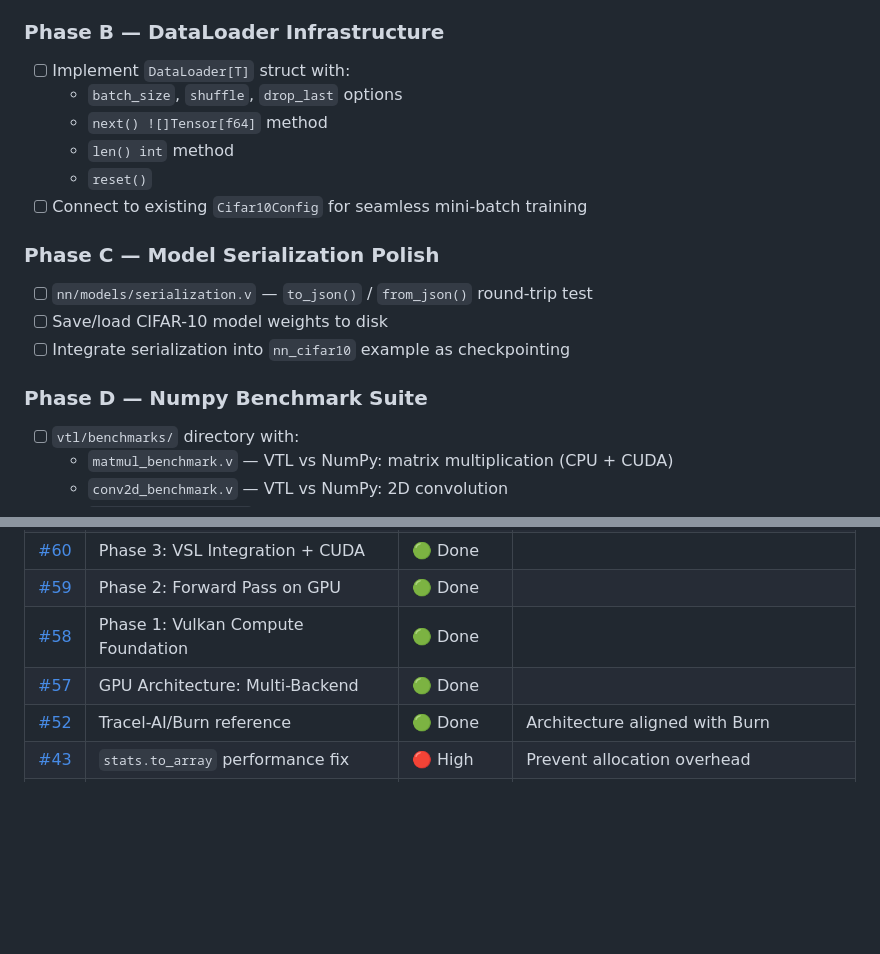
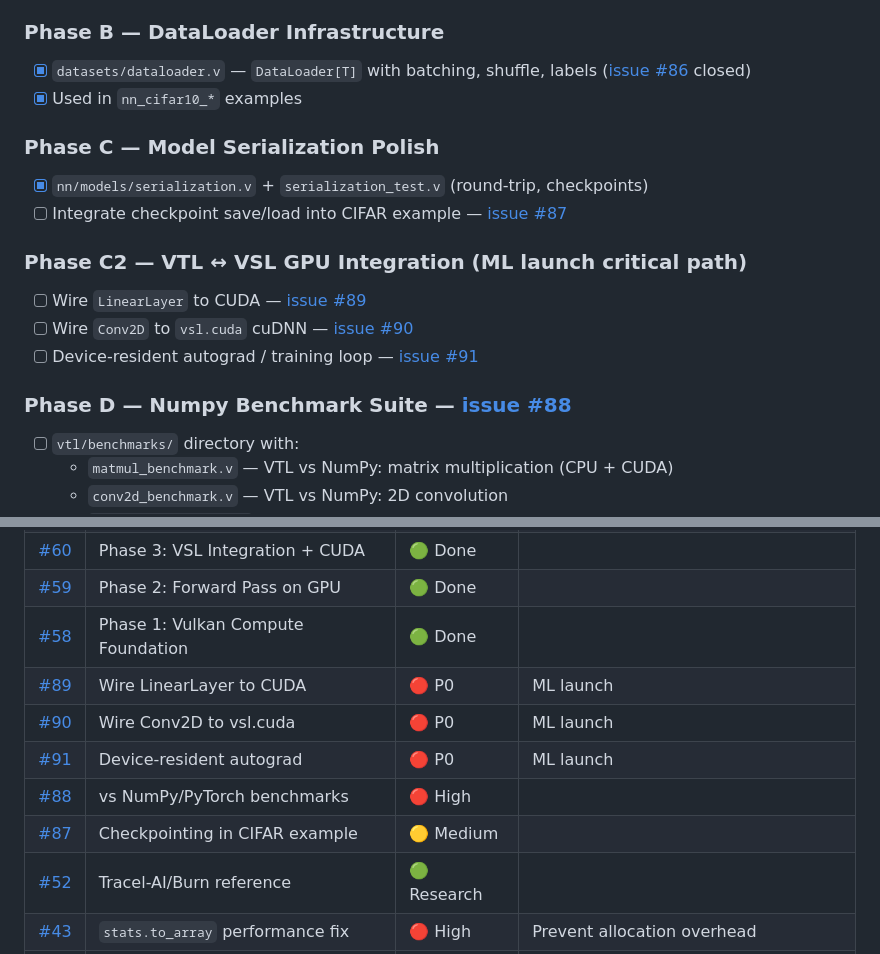
Before and after one commit to vlang/vtl, a Markdown page: ROADMAP.md, 2 parts joined by grey strips. GitHub-like rendering; blank space fills up the shorter version.

```diff
--- a/ROADMAP.md
+++ b/ROADMAP.md
@@ -56,19 +56,19 @@
 - [ ] **Open Issue**: Full `nn_cifar10` example crashes on this runner (OOM at compile time, ~9 GB V compiler memory); runs correctly on user's local machine
 
 ### Phase B — DataLoader Infrastructure
-- [ ] Implement `DataLoader[T]` struct with:
-  - `batch_size`, `shuffle`, `drop_last` options
-  - `next() ![]Tensor[f64]` method
-  - `len() int` method
-  - `reset()`
-- [ ] Connect to existing `Cifar10Config` for seamless mini-batch training
+- [x] `datasets/dataloader.v` — `DataLoader[T]` with batching, shuffle, labels ([issue #86](https://github.com/vlang/vtl/issues/86) closed)
+- [x] Used in `nn_cifar10_*` examples
 
 ### Phase C — Model Serialization Polish
-- [ ] `nn/models/serialization.v` — `to_json()` / `from_json()` round-trip test
-- [ ] Save/load CIFAR-10 model weights to disk
-- [ ] Integrate serialization into `nn_cifar10` example as checkpointing
+- [x] `nn/models/serialization.v` + `serialization_test.v` (round-trip, checkpoints)
+- [ ] Integrate checkpoint save/load into CIFAR example — [issue #87](https://github.com/vlang/vtl/issues/87)
 
-### Phase D — Numpy Benchmark Suite
+### Phase C2 — VTL ↔ VSL GPU Integration (ML launch critical path)
+- [ ] Wire `LinearLayer` to CUDA — [issue #89](https://github.com/vlang/vtl/issues/89)
+- [ ] Wire `Conv2D` to `vsl.cuda` cuDNN — [issue #90](https://github.com/vlang/vtl/issues/90)
+- [ ] Device-resident autograd / training loop — [issue #91](https://github.com/vlang/vtl/issues/91)
+
+### Phase D — Numpy Benchmark Suite — [issue #88](https://github.com/vlang/vtl/issues/88)
 - [ ] `vtl/benchmarks/` directory with:
   - `matmul_benchmark.v` — VTL vs NumPy: matrix multiplication (CPU + CUDA)
   - `conv2d_benchmark.v` — VTL vs NumPy: 2D convolution
@@ -95,8 +95,12 @@
 | [#60](https://github.com/vlang/vtl/issues/60) | Phase 3: VSL Integration + CUDA | 🟢 Done | |
 | [#59](https://github.com/vlang/vtl/issues/59) | Phase 2: Forward Pass on GPU | 🟢 Done | |
 | [#58](https://github.com/vlang/vtl/issues/58) | Phase 1: Vulkan Compute Foundation | 🟢 Done | |
-| [#57](https://github.com/vlang/vtl/issues/57) | GPU Architecture: Multi-Backend | 🟢 Done | |
-| [#52](https://github.com/vlang/vtl/issues/52) | Tracel-AI/Burn reference | 🟢 Done | Architecture aligned with Burn |
+| [#89](https://github.com/vlang/vtl/issues/89) | Wire LinearLayer to CUDA | 🔴 P0 | ML launch |
+| [#90](https://github.com/vlang/vtl/issues/90) | Wire Conv2D to vsl.cuda | 🔴 P0 | ML launch |
+| [#91](https://github.com/vlang/vtl/issues/91) | Device-resident autograd | 🔴 P0 | ML launch |
+| [#88](https://github.com/vlang/vtl/issues/88) | vs NumPy/PyTorch benchmarks | 🔴 High | |
+| [#87](https://github.com/vlang/vtl/issues/87) | Checkpointing in CIFAR example | 🟡 Medium | |
+| [#52](https://github.com/vlang/vtl/issues/52) | Tracel-AI/Burn reference | 🟢 Research | |
 | [#43](https://github.com/vlang/vtl/issues/43) | `stats.to_array` performance fix | 🔴 High | Prevent allocation overhead |
 | [#40](https://github.com/vlang/vtl/issues/40) | YOLO for autograd gates | 🟡 Medium | Loop-once pattern for gates |
 | [#39](https://github.com/vlang/vtl/issues/39) | Remove continue-on-error in v fmt | 🔴 High | |
```
Also changed, not shown: other parts of ROADMAP.md (+1 -0 lines), docs/ML_ROADMAP.md (added, +40 -0 lines), 1 other file.
